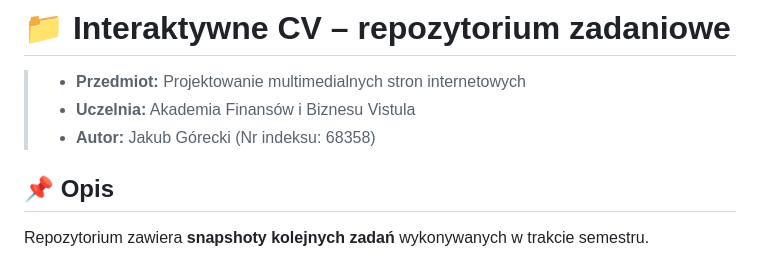
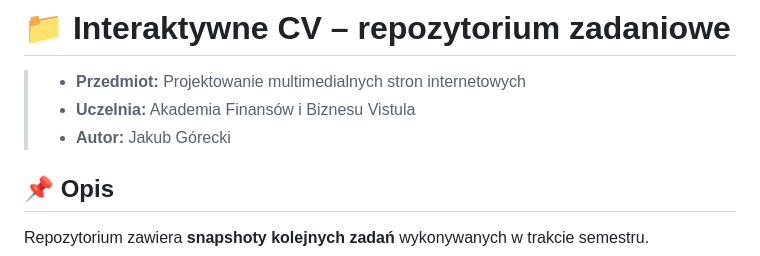
Before and after one commit to GoreckiJakub68358/zad4-8_javascript-zadania, a Markdown page: README.md, the part around the change. Rendered like a GitHub page.

```diff
--- a/README.md
+++ b/README.md
@@ -2,7 +2,7 @@
 
 > - **Przedmiot:** Projektowanie multimedialnych stron internetowych
 > - **Uczelnia:** Akademia Finansów i Biznesu Vistula
-> - **Autor:** Jakub Górecki (Nr indeksu: 68358)
+> - **Autor:** Jakub Górecki
 
 ## 📌 Opis
 
```
